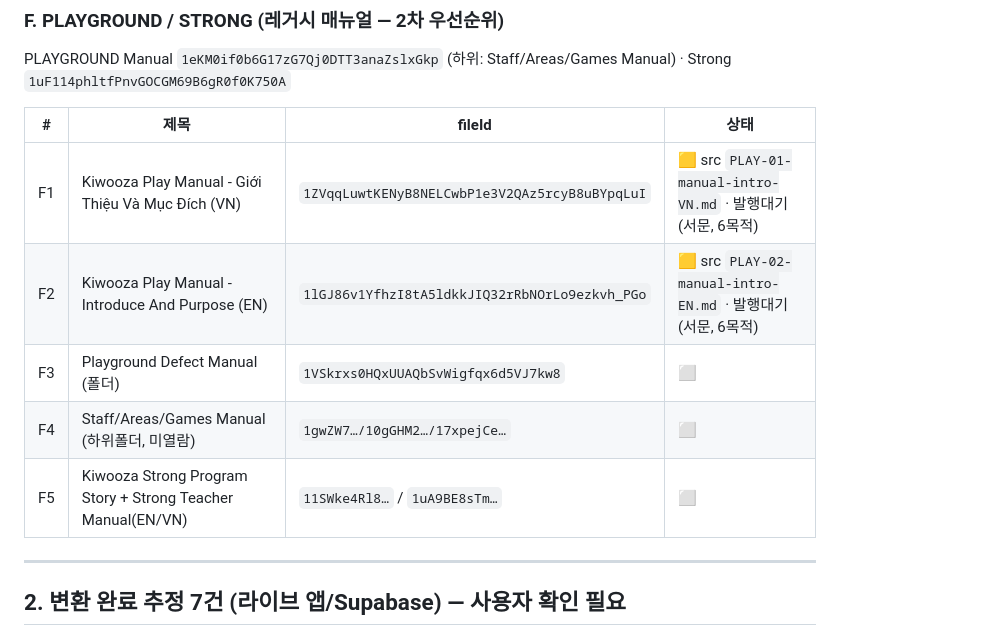
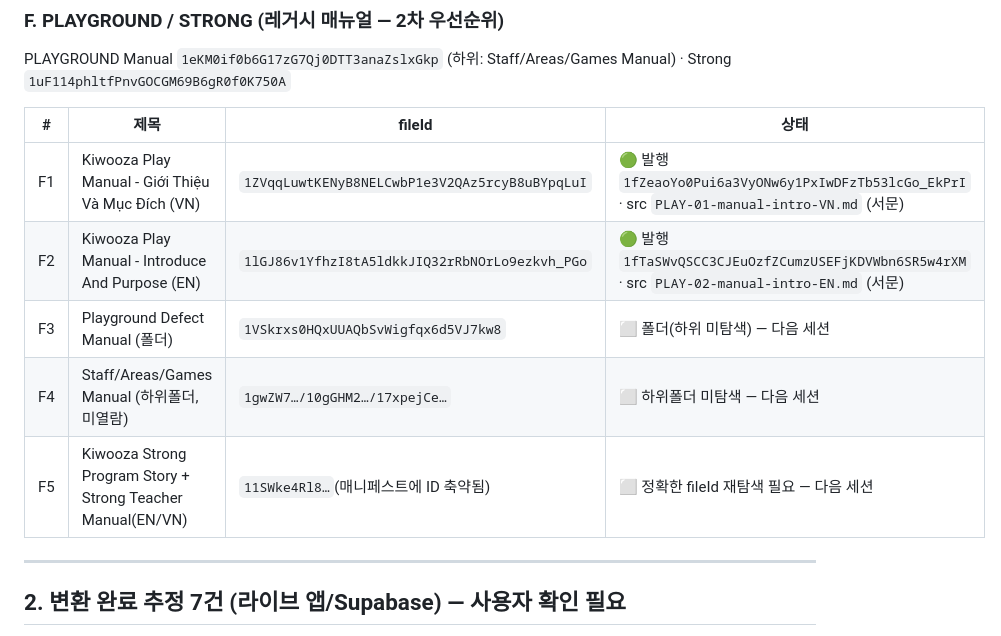
Before and after one commit to jdchoiday/AI-SOP-Training-system, a Markdown page: docs/SOP_INVENTORY.md, the part around the change. Rendered like a GitHub page.

Commit message:
docs: Play Manual 서문 VN/EN 발행 확정 + F3~F5 다음세션 표기
F1/F2(Play Manual 서문) 발행 확정(search 검증). F3(Defect 폴더)·F4(하위폴더)·
F5(Strong, 매니페스트 ID 축약돼 미확정)는 추가 탐색 필요로 명시.

https://claude.ai/code/session_01DMi9hkbza6HLRJFxyjyQTp

```diff
--- a/docs/SOP_INVENTORY.md
+++ b/docs/SOP_INVENTORY.md
@@ -108,11 +108,11 @@ PLAYGROUND Manual `1eKM0if0b6G17zG7Qj0DTT3anaZslxGkp` (하위: Staff/Areas/Games
 
 | # | 제목 | fileId | 상태 |
 |---|------|--------|------|
-| F1 | Kiwooza Play Manual - Giới Thiệu Và Mục Đích (VN) | `1ZVqqLuwtKENyB8NELCwbP1e3V2QAz5rcyB8uBYpqLuI` | 🟨 src `PLAY-01-manual-intro-VN.md` · 발행대기(서문, 6목적) |
-| F2 | Kiwooza Play Manual - Introduce And Purpose (EN) | `1lGJ86v1YfhzI8tA5ldkkJIQ32rRbNOrLo9ezkvh_PGo` | 🟨 src `PLAY-02-manual-intro-EN.md` · 발행대기(서문, 6목적) |
-| F3 | Playground Defect Manual (폴더) | `1VSkrxs0HQxUUAQbSvWigfqx6d5VJ7kw8` | ⬜ |
-| F4 | Staff/Areas/Games Manual (하위폴더, 미열람) | `1gwZW7…/10gGHM2…/17xpejCe…` | ⬜ |
-| F5 | Kiwooza Strong Program Story + Strong Teacher Manual(EN/VN) | `11SWke4Rl8…` / `1uA9BE8sTm…` | ⬜ |
+| F1 | Kiwooza Play Manual - Giới Thiệu Và Mục Đích (VN) | `1ZVqqLuwtKENyB8NELCwbP1e3V2QAz5rcyB8uBYpqLuI` | 🟢 발행 `1fZeaoYo0Pui6a3VyONw6y1PxIwDFzTb53lcGo_EkPrI` · src `PLAY-01-manual-intro-VN.md` (서문) |
+| F2 | Kiwooza Play Manual - Introduce And Purpose (EN) | `1lGJ86v1YfhzI8tA5ldkkJIQ32rRbNOrLo9ezkvh_PGo` | 🟢 발행 `1fTaSWvQSCC3CJEuOzfZCumzUSEFjKDVWbn6SR5w4rXM` · src `PLAY-02-manual-intro-EN.md` (서문) |
+| F3 | Playground Defect Manual (폴더) | `1VSkrxs0HQxUUAQbSvWigfqx6d5VJ7kw8` | ⬜ 폴더(하위 미탐색) — 다음 세션 |
+| F4 | Staff/Areas/Games Manual (하위폴더, 미열람) | `1gwZW7…/10gGHM2…/17xpejCe…` | ⬜ 하위폴더 미탐색 — 다음 세션 |
+| F5 | Kiwooza Strong Program Story + Strong Teacher Manual(EN/VN) | `11SWke4Rl8…`(매니페스트에 ID 축약됨) | ⬜ 정확한 fileId 재탐색 필요 — 다음 세션 |
 
 ---
 
```
